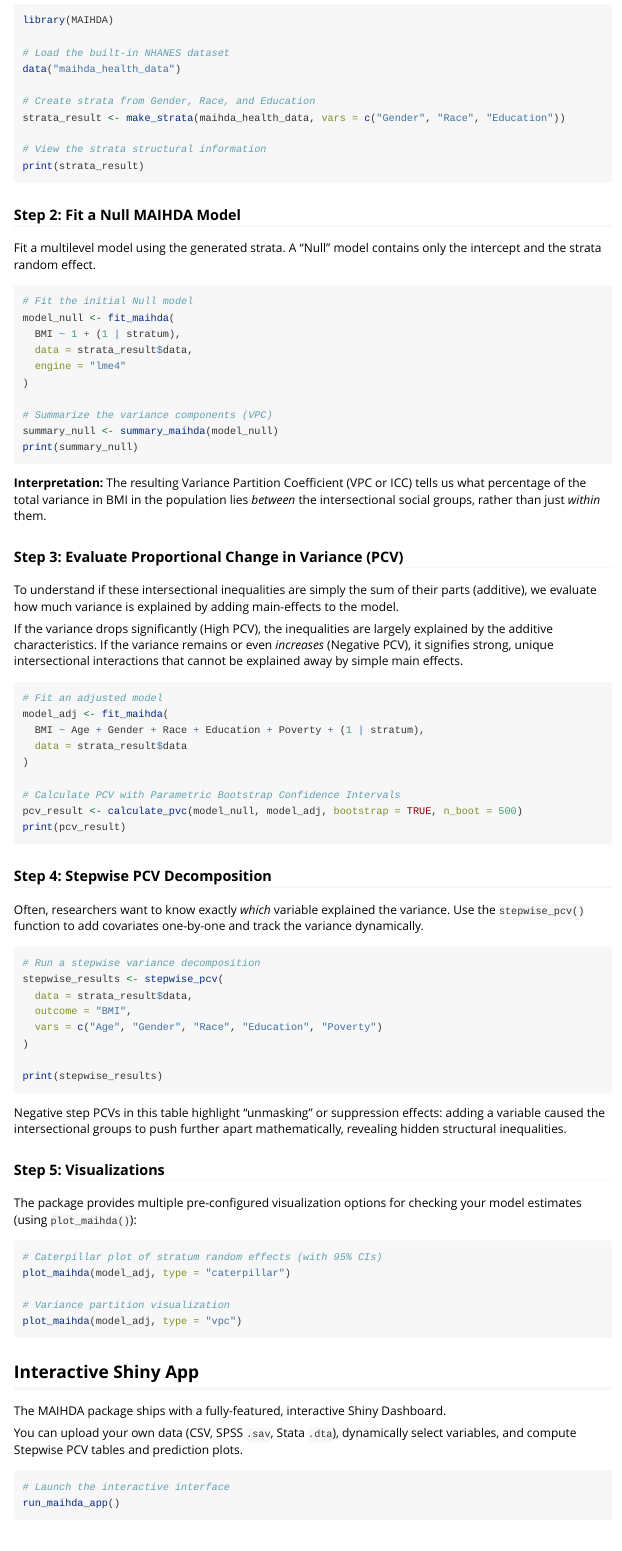
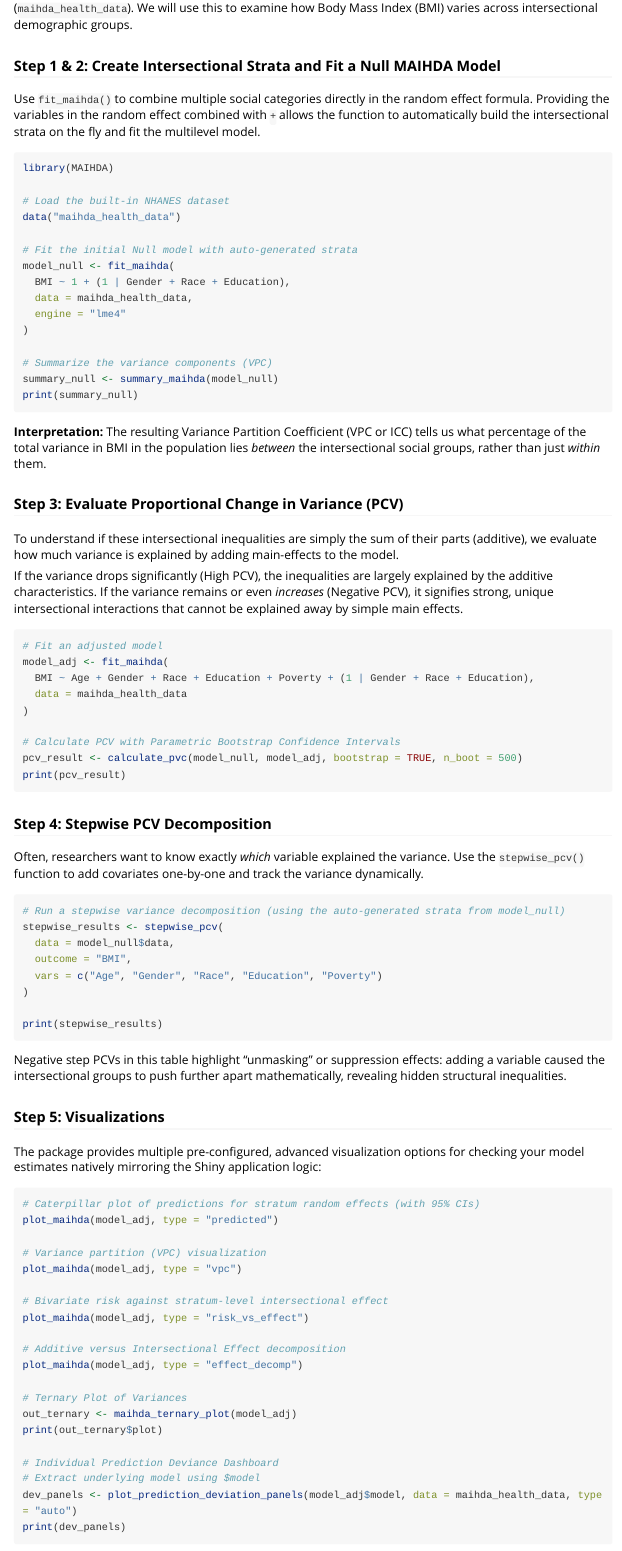
Before and after one commit to hdbt/MAIHDA, an R Markdown document (vignettes/introduction.Rmd): the page in a window 1100 px wide, from 850 px down before the commit and from 700 px down after it. Rendered offline with R 4.5, knitr and Pandoc, with nearby package versions; long lines of code are wrapped.

Commit message:
Add automatic strata generation in fit_maihda formula, update documentation and vignettes with new syntax and advanced visualizations

````diff
--- a/vignettes/introduction.Rmd
+++ b/vignettes/introduction.Rmd
@@ -41,9 +41,9 @@ install.packages("MAIHDA")
 
 The package includes a pedagogical subset of the National Health and Nutrition Examination Survey (`maihda_health_data`). We will use this to examine how Body Mass Index (BMI) varies across intersectional demographic groups.
 
-### Step 1: Create Intersectional Strata
+### Step 1 & 2: Create Intersectional Strata and Fit a Null MAIHDA Model
 
-First, use `make_strata()` to combine multiple social categories into a single Random Effect grouping variable:
+Use `fit_maihda()` to combine multiple social categories directly in the random effect formula. Providing the variables in the random effect combined with `+` allows the function to automatically build the intersectional strata on the fly and fit the multilevel model.
 
 ```{r eval=FALSE}
 library(MAIHDA)
@@ -51,22 +51,10 @@ library(MAIHDA)
 # Load the built-in NHANES dataset
 data("maihda_health_data")
 
-# Create strata from Gender, Race, and Education
-strata_result <- make_strata(maihda_health_data, vars = c("Gender", "Race", "Education"))
-
-# View the strata structural information
-print(strata_result)
-```
-
-### Step 2: Fit a Null MAIHDA Model
-
-Fit a multilevel model using the generated strata. A "Null" model contains only the intercept and the strata random effect.
-
-```{r eval=FALSE}
-# Fit the initial Null model
+# Fit the initial Null model with auto-generated strata
 model_null <- fit_maihda(
-  BMI ~ 1 + (1 | stratum),
-  data = strata_result$data,
+  BMI ~ 1 + (1 | Gender + Race + Education),
+  data = maihda_health_data,
   engine = "lme4"
 )
 
@@ -86,8 +74,8 @@ If the variance drops significantly (High PCV), the inequalities are largely exp
 ```{r eval=FALSE}
 # Fit an adjusted model
 model_adj <- fit_maihda(
-  BMI ~ Age + Gender + Race + Education + Poverty + (1 | stratum),
-  data = strata_result$data
+  BMI ~ Age + Gender + Race + Education + Poverty + (1 | Gender + Race + Education),
+  data = maihda_health_data
 )
 
 # Calculate PCV with Parametric Bootstrap Confidence Intervals
@@ -100,9 +88,9 @@ print(pcv_result)
 Often, researchers want to know exactly *which* variable explained the variance. Use the `stepwise_pcv()` function to add covariates one-by-one and track the variance dynamically.
 
 ```{r eval=FALSE}
-# Run a stepwise variance decomposition
+# Run a stepwise variance decomposition (using the auto-generated strata from model_null)
 stepwise_results <- stepwise_pcv(
-  data = strata_result$data,
+  data = model_null$data,
   outcome = "BMI",
   vars = c("Age", "Gender", "Race", "Education", "Poverty")
 )
@@ -114,14 +102,29 @@ Negative step PCVs in this table highlight "unmasking" or suppression effects: a
 
 ### Step 5: Visualizations
 
-The package provides multiple pre-configured visualization options for checking your model estimates (using `plot_maihda()`):
+The package provides multiple pre-configured, advanced visualization options for checking your model estimates natively mirroring the Shiny application logic:
 
 ```{r eval=FALSE}
-# Caterpillar plot of stratum random effects (with 95% CIs)
-plot_maihda(model_adj, type = "caterpillar")
+# Caterpillar plot of predictions for stratum random effects (with 95% CIs)
+plot_maihda(model_adj, type = "predicted")
 
-# Variance partition visualization
+# Variance partition (VPC) visualization
 plot_maihda(model_adj, type = "vpc")
+
+# Bivariate risk against stratum-level intersectional effect
+plot_maihda(model_adj, type = "risk_vs_effect")
+
+# Additive versus Intersectional Effect decomposition
+plot_maihda(model_adj, type = "effect_decomp")
+
+# Ternary Plot of Variances
+out_ternary <- maihda_ternary_plot(model_adj)
+print(out_ternary$plot)
+
+# Individual Prediction Deviance Dashboard
+# Extract underlying model using $model
+dev_panels <- plot_prediction_deviation_panels(model_adj$model, data = maihda_health_data, type = "auto")
+print(dev_panels)
 ```
 
 ## Interactive Shiny App
````
Also changed, not shown: R/fit_maihda.R (+39 -9 lines), test.R (added, +1 -0 lines), R/maihda_ternary.R (line endings or trailing spaces), README.md, vignettes/introduction.html (added), 3 other files.
